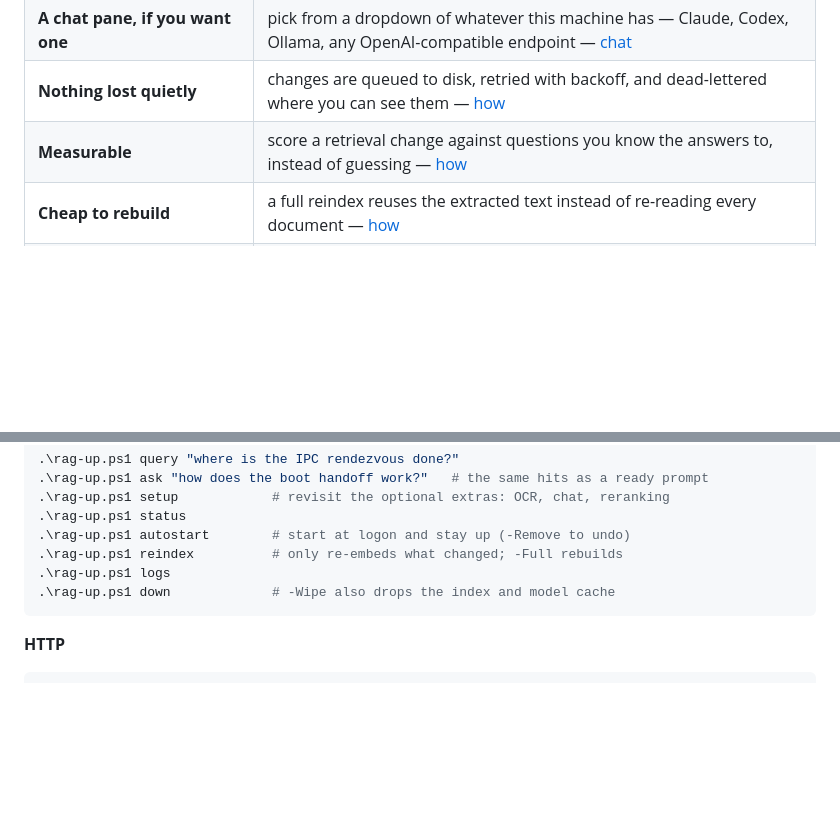
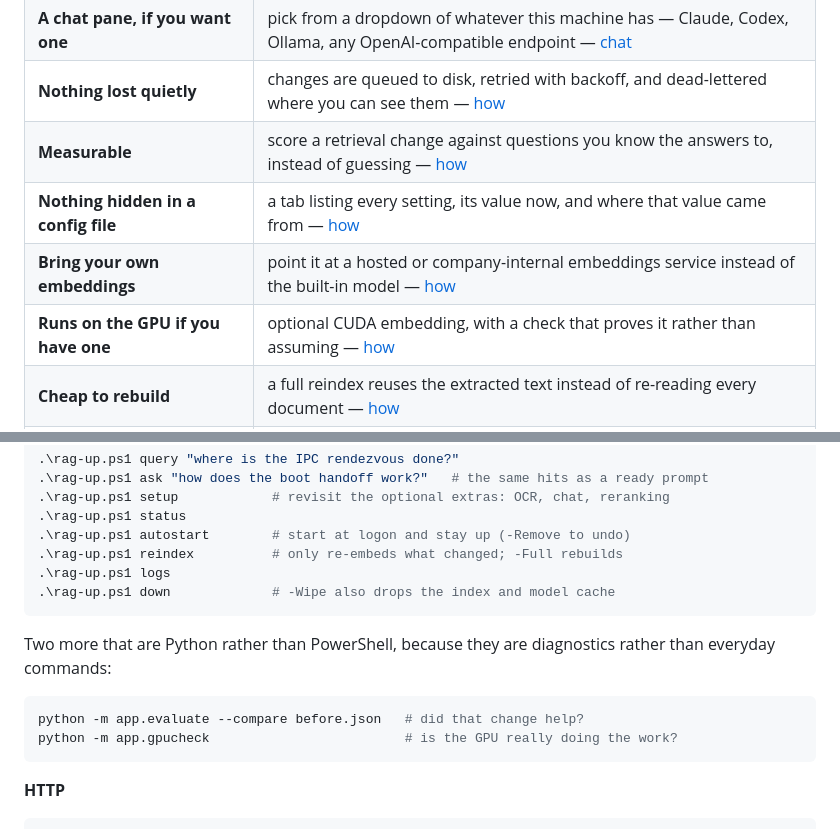
Before and after one commit to SecondStageTurbine/1clickrag, a Markdown page: README.md, 2 parts joined by grey strips. Rendered like a GitHub page; blank space fills up the shorter version.

Commit message:
Put the last three features in the summary table
The per-feature sections were written as each thing shipped; the table at the
top was not, and the table is the part people read. Bringing your own
embeddings service, running the embedder on a GPU, and the settings tab were
all documented in full further down and invisible from the front page.

Added the two diagnostics to the command list as well, marked as Python rather
than PowerShell so nobody types them into rag-up and wonders why: evaluate for
whether a change helped, gpucheck for whether the GPU is really doing the work.

Checked rather than assumed: all nineteen internal links resolve against the
forty-seven headings, and every route the server exposes appears in the
endpoint table - which is a thing worth testing rather than eyeballing, since
an endpoint shipped without a doc entry is one nobody will ever call.

````diff
--- a/README.md
+++ b/README.md
@@ -55,6 +55,9 @@ Python and tells you exactly what to do if it is missing.
 | **A chat pane, if you want one** | pick from a dropdown of whatever this machine has — Claude, Codex, Ollama, any OpenAI-compatible endpoint — [chat](#chat-in-the-browser) |
 | **Nothing lost quietly** | changes are queued to disk, retried with backoff, and dead-lettered where you can see them — [how](#nothing-is-indexed-on-a-promise) |
 | **Measurable** | score a retrieval change against questions you know the answers to, instead of guessing — [how](#knowing-whether-a-change-helped) |
+| **Nothing hidden in a config file** | a tab listing every setting, its value now, and where that value came from — [how](#using-it) |
+| **Bring your own embeddings** | point it at a hosted or company-internal embeddings service instead of the built-in model — [how](#somebody-elses-embedding-service) |
+| **Runs on the GPU if you have one** | optional CUDA embedding, with a check that proves it rather than assuming — [how](#embedding-on-the-gpu) |
 | **Cheap to rebuild** | a full reindex reuses the extracted text instead of re-reading every document — [how](#scanned-pages-ocr) |
 | **Says when it is stale** | change a setting that shapes the vectors and it tells you the index no longer matches — [how](#when-a-setting-changes-under-a-built-index) |
 | **A shell client** | project-scoped questions, two query modes, one standard prompt — [PowerShell client](#the-powershell-client-rag-clientpsm1) |
@@ -258,6 +261,14 @@ never printed, because a browser tab gets screen-shared. Same data on
 .\rag-up.ps1 reindex          # only re-embeds what changed; -Full rebuilds
 .\rag-up.ps1 logs
 .\rag-up.ps1 down             # -Wipe also drops the index and model cache
+```
+
+Two more that are Python rather than PowerShell, because they are diagnostics
+rather than everyday commands:
+
+```powershell
+python -m app.evaluate --compare before.json   # did that change help?
+python -m app.gpucheck                         # is the GPU really doing the work?
 ```
 
 **HTTP**
````
